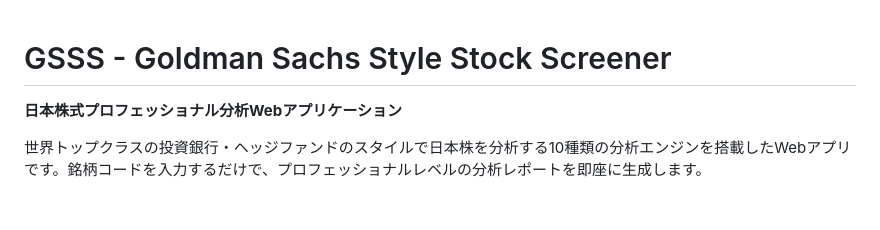
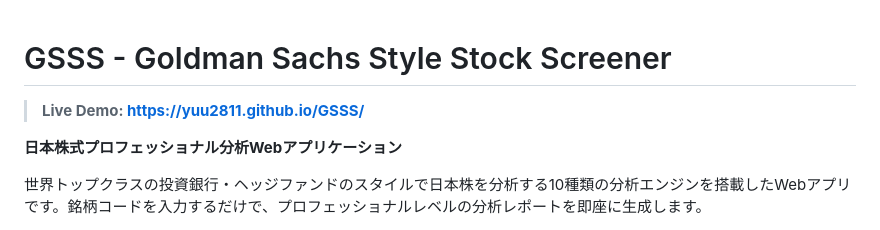
Before and after one commit to yuu2811/GSSS, a Markdown page: README.md, the part around the change. Drawn GitHub-style; blank space fills up the shorter version.

Commit message:
docs: READMEの先頭にGitHub Pagesのリンクを追加
https://claude.ai/code/session_01JakDG65UEyg58p5fKhm2aL

```diff
--- a/README.md
+++ b/README.md
@@ -1,4 +1,6 @@
 # GSSS - Goldman Sachs Style Stock Screener
+
+> **Live Demo: [https://yuu2811.github.io/GSSS/](https://yuu2811.github.io/GSSS/)**
 
 **日本株式プロフェッショナル分析Webアプリケーション**
 
```
